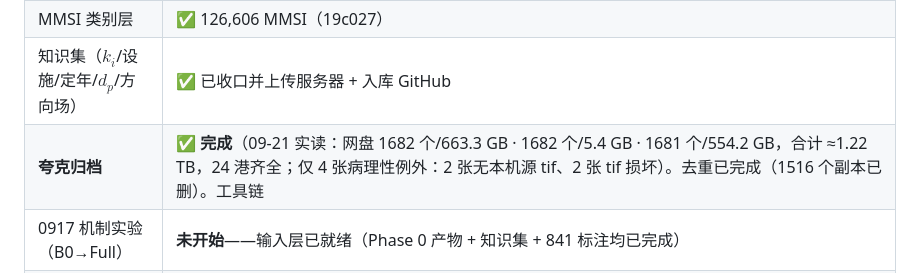
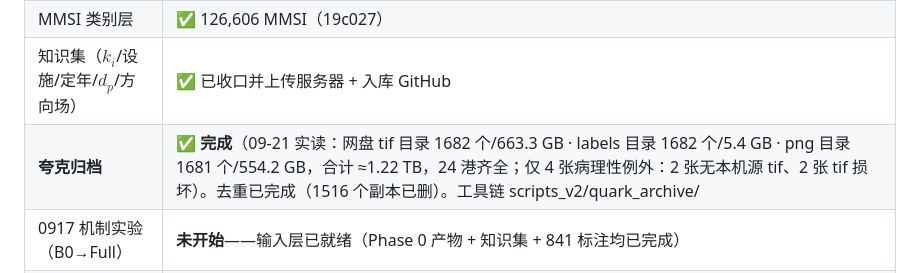
Before and after one commit to ouba188/Reliable-Scene-Knowledge-Transfer-for-Visual-Recognition-under-Domain-and-Label-Space-Shift, a Markdown page: knowledge/EXPERIMENT_STATE.md, the part around the change. Drawn GitHub-style.

Commit message:
状态行文字修正：夸克归档完成（1682+1682+1681，1.22TB）

```diff
--- a/knowledge/EXPERIMENT_STATE.md
+++ b/knowledge/EXPERIMENT_STATE.md
@@ -57,7 +57,7 @@ $\Delta = \log r^{VK} - \log r^{V}$，闭合分解 $1 = \sum_g \beta_g R_{ig} +
 | **服务器实验环境** | ✅（20:20 实读 + 补装）miniconda py3.12 · torch 2.12.1+cu130（CUDA ✓ RTX 4080 SUPER）· ultralytics/rasterio/shapely/pandas/scipy · **sklearn 1.9.1 + geopandas 1.1.4**（20:15 由 d0b3b3 补装） |
 | MMSI 类别层 | ✅ 126,606 MMSI（19c027） |
 | 知识集（$k_i$/设施/定年/$d_p$/方向场） | ✅ 已收口并上传服务器 + 入库 GitHub |
-| **夸克归档** | ✅ **完成**（09-21 实读：网盘  1682 个/663.3 GB ·  1682 个/5.4 GB ·  1681 个/554.2 GB，合计 ≈1.22 TB，24 港齐全；仅 4 张病理性例外：2 张无本机源 tif、2 张 tif 损坏）。去重已完成（1516 个副本已删）。工具链  |
+| **夸克归档** | ✅ **完成**（09-21 实读：网盘 tif 目录 1682 个/663.3 GB · labels 目录 1682 个/5.4 GB · png 目录 1681 个/554.2 GB，合计 ≈1.22 TB，24 港齐全；仅 4 张病理性例外：2 张无本机源 tif、2 张 tif 损坏）。去重已完成（1516 个副本已删）。工具链 scripts_v2/quark_archive/ |
 | 0917 机制实验（B0→Full） | **未开始**——输入层已就绪（Phase 0 产物 + 知识集 + 841 标注均已完成） |
 | **Phase 0 数据管线**（19c027） | ✅ **20:30 收口**：大景框标注 658 景 / 448,080 框 · 地理回写 24 港 GeoJSON · offshore mask 658 景（离岸 45.4% / 近岸 1.4% / 陆 27.1%）· 采集级 split 24 折 LOPO（全为 partial-set）· 每港每类支撑 79,059 个带类对象；**仅 native-res COG 瓦片未做** |
 | **磁盘 / 清理**（d0b3b3） | ✅ 20:52 执行（用户批准）：复核 jpg **3,845,486 个 / 106.5 GB**（删后剩 0）· 重复 `safe841_batch_s3/annotation_bundle_s3` 4.27 GB · 4 个历史标注包 tgz 1.92 GB · 4 个多余 run 目录 · 同名大图副本按 **md5 相同才删**（保留序：annotation_output > parallel_* > fdrive_import > asf_download_v2_* > sar_download_v1 > safe841_batch_s3；内容不同不删）。**`/root/autodl-tmp` 现 830G 用 / 221G 空**；删除清单 `/root/cleanup_manifest.json`、`cleanup_jpgs.txt`，日志 `E:/Hermes/scripts/out/cleanup_execute.log` |
```
